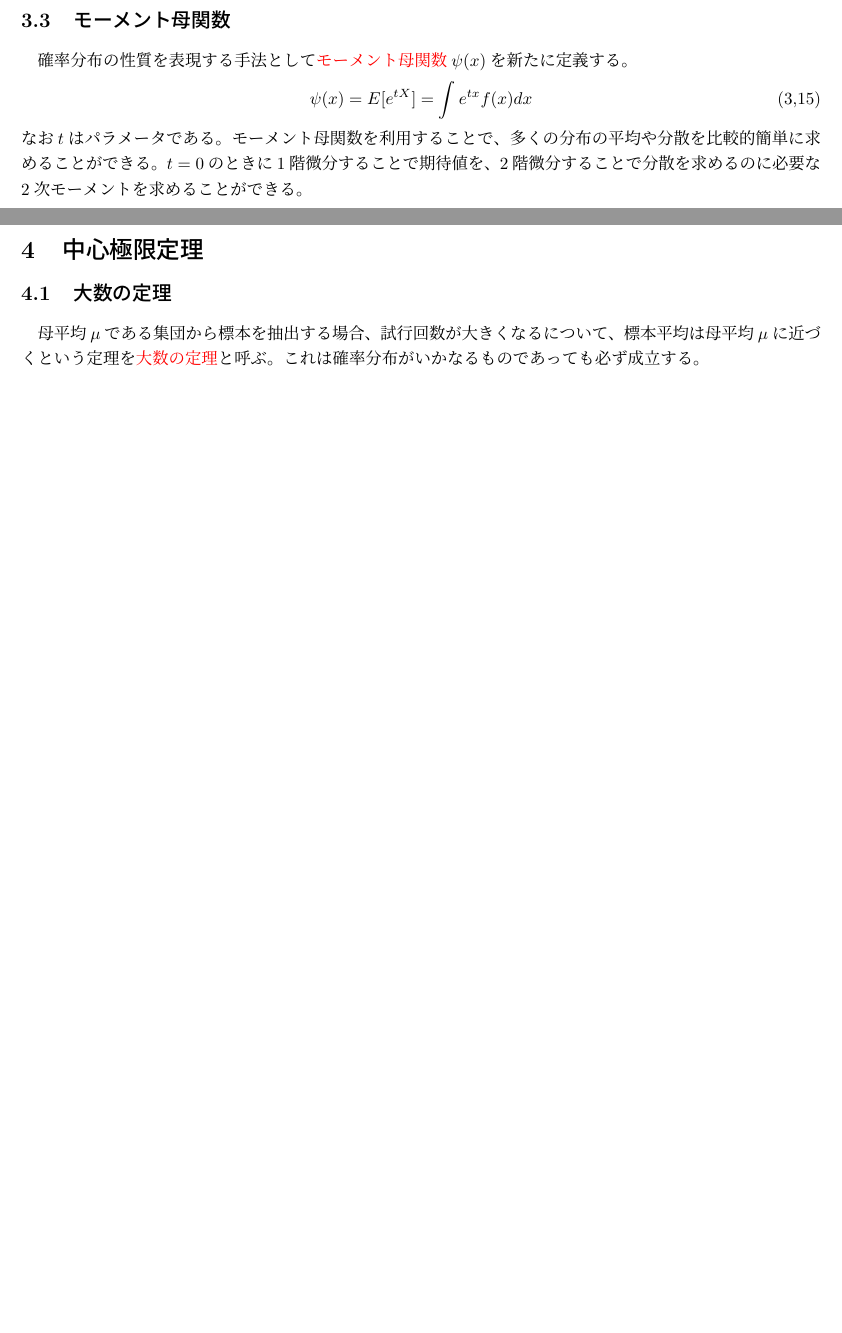
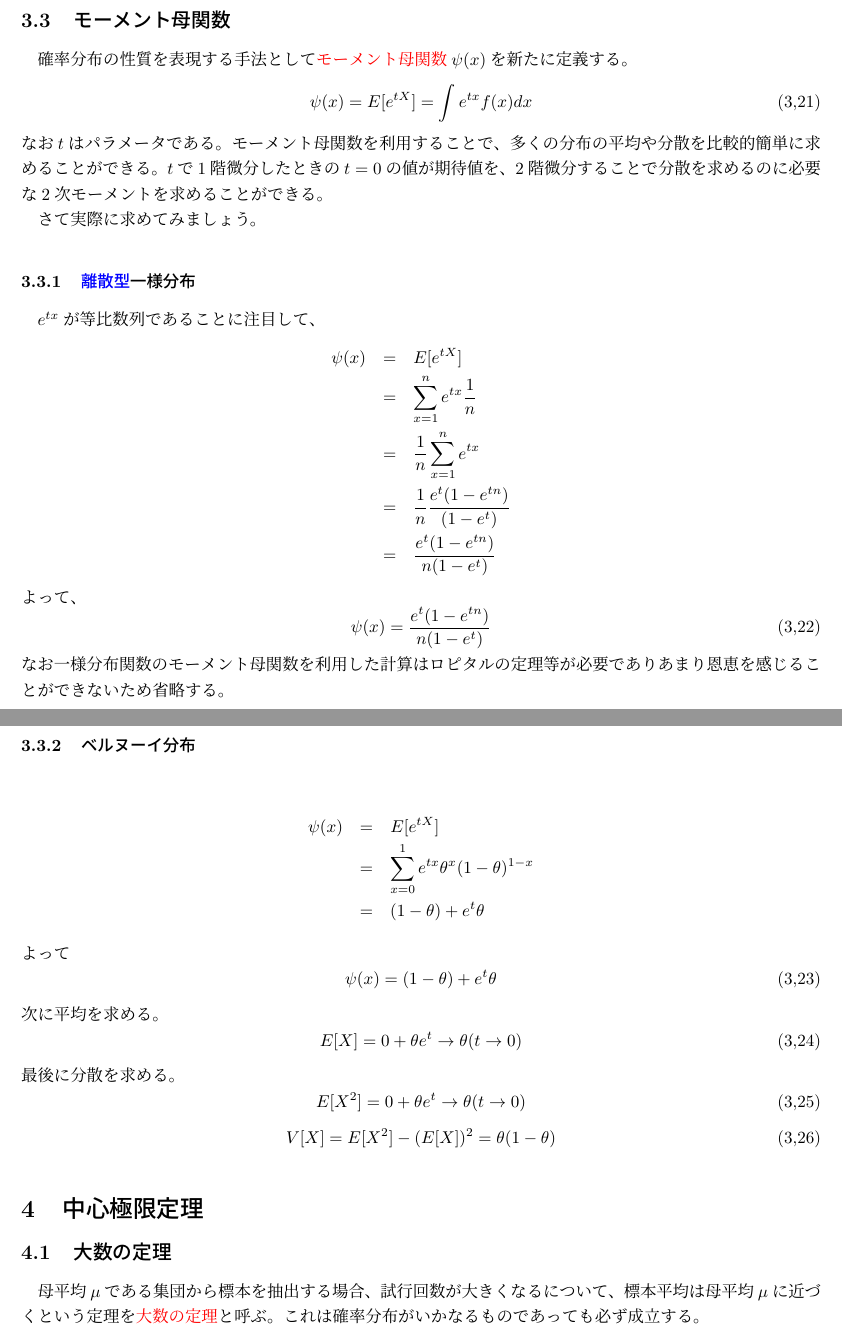
Before and after one commit to nukayorokobinoniwa/---, a LaTeX document (確率論.tex): two parts of pages 13 and 14 of 14 before the commit and two parts of pages 14 and 15 of 15 after it, joined at a grey line, cut so that both start at the same text, the shorter picture padded with empty space. Compiled offline with pLaTeX and dvipdfmx.

Commit message:
テスト勉強

```diff
--- a/確率論.tex
+++ b/確率論.tex
@@ -553,7 +553,7 @@ $Y$はもちろん確率変数となる。この時、この事象の組み合
 \subsubsection{正規分布}
 確率変数$X$が次の密度関数を持つとき、\textcolor{red}{正規分布}に従うと言われ$X\sim N(\mu,\sigma^2)$とあらわされる。
 \begin{equation}
-    f(x) = \frac{1}{\sqrt{2\pi\sigma^2}}e^{-\frac{(x-\mu)^2}{2\sigma^2}}\tag{3,13}
+    f(x) = \frac{1}{\sqrt{2\pi\sigma^2}}e^{-\frac{(x-\mu)^2}{2\sigma^2}}\tag{3,20}
 \end{equation}
 急に式が出てきて混乱しかねないこの正規分布はどんな特徴があるの以下に示す。
 \begin{itemize}
@@ -562,3 +562,20 @@ $Y$はもちろん確率変数となる。この時、この事象の組み合
     \item x軸が漸近線となる。
     \item 分散が大きくなると、曲線の山は低くなり、左右に広がって平らになる。
 \end{itemize}
+ここで正規分布の平均と分散を求める。
+まず期待値だが、
+\begin{eqnarray*}
+    E[X] &=& \int_{-\infty}^{\infty} x\frac{1}{\sqrt{2\pi\sigma^2}}e^{-\frac{(x-\mu)^2}{2\sigma^2}}dx\\
+    &=& \int_{-\infty}^{\infty} (x-\mu+\mu)\frac{1}{\sqrt{2\pi\sigma^2}}e^{-\frac{(x-\mu)^2}{2\sigma^2}}dx\\
+    &=& \int_{-\infty}^{\infty} (x-\mu)\frac{1}{\sqrt{2\pi\sigma^2}}e^{-\frac{(x-\mu)^2}{2\sigma^2}}dx+\int_{-\infty}^{\infty} \mu\frac{1}{\sqrt{2\pi\sigma^2}}e^{-\frac{(x-\mu)^2}{2\sigma^2}}dx\\
+    &=& E[X-\mu] +E[\mu]\\
+\end{eqnarray*}
+ここで書いた$ E[X-\mu] +E[\mu]$は平均に線形の性質があることを考えたら当然ではある。
+
+ここで$E[X-\mu]$を考える。正規分布の特徴として$x=\mu$において左右対称であることを考えたら、
+\begin{eqnarray*}
+    E[X-\mu]&=& \int_{-\infty}^{\infty} (x-\mu)\frac{1}{\sqrt{2\pi\sigma^2}}e^{-\frac{(x-\mu)^2}{2\sigma^2}}dx\\
+    &=& \int_{-\infty}^{0} (x-\mu)\frac{1}{\sqrt{2\pi\sigma^2}}e^{-\frac{(x-\mu)^2}{2\sigma^2}}dx+\int_{0}^{\infty} (x-\mu)\frac{1}{\sqrt{2\pi\sigma^2}}e^{-\frac{(x-\mu)^2}{2\sigma^2}}dx\\
+    &=&\int_{-\infty}^{0} (x-\mu)\frac{1}{\sqrt{2\pi\sigma^2}}e^{-\frac{(x-\mu)^2}{2\sigma^2}}dx-\int_{-\infty}^{0} (x-\mu)\frac{1}{\sqrt{2\pi\sigma^2}}e^{-\frac{(x-\mu)^2}{2\sigma^2}}dx\\
+    &=& 0
+\end{eqnarray*}
@@ -565,3 +589,4 @@ $Y$はもちろん確率変数となる。この時、この事象の組み合
 \subsection{モーメント母関数}
 確率分布の性質を表現する手法として\textcolor{red}{モーメント母関数}$\psi(x)$を新たに定義する。
 \begin{equation}
+    \psi(x) = E[e^{tX}] = \int e^{tx}f(x)dx\tag{3,21}
@@ -569,7 +593,46 @@ $Y$はもちろん確率変数となる。この時、この事象の組み合
 \end{equation}
 なお$t$はパラメータである。
 モーメント母関数を利用することで、多くの分布の平均や分散を比較的簡単に求めることができる。
-$t=0$のときに1階微分することで期待値を、2階微分することで分散を求めるのに必要な2次モーメントを求めることができる。
+$t$で1階微分したときの$t=0$の値が期待値を、2階微分することで分散を求めるのに必要な2次モーメントを求めることができる。
+
+さて実際に求めてみましょう。
+\subsubsection{\textcolor{blue}{離散型}一様分布}
+$e^{tx}$が等比数列であることに注目して、
+\begin{eqnarray*}
+    \psi(x) &=& E[e^{tX}] \\
+    &=& \sum_{x=1}^n e^{tx}\frac{1}{n}\\
+    &=& \frac{1}{n}\sum_{x=1}^n e^{tx}\\
+    &=& \frac{1}{n}\frac{e^t(1-e^{tn})}{(1-e^t)}\\
+    &=& \frac{e^t(1-e^{tn})}{n(1-e^t)}
+\end{eqnarray*}
+よって、
+\begin{equation}
+    \psi(x) = \frac{e^t(1-e^{tn})}{n(1-e^t)}\tag{3,22}
+\end{equation}
+なお一様分布関数のモーメント母関数を利用した計算はロピタルの定理等が必要でありあまり恩恵を感じることができないため省略する。
+\subsubsection{ベルヌーイ分布}
+\begin{eqnarray*}
+    \psi(x) &=& E[e^{tX}] \\
+    &=& \sum_{x=0}^1 e^{tx}\theta^x (1-\theta)^{1-x}\\
+    &=&(1-\theta)+e^t\theta
+\end{eqnarray*}
+よって
+\begin{equation}
+    \psi(x) = (1-\theta)+e^t\theta\tag{3,23}
+\end{equation}
+次に平均を求める。
+\begin{equation}
+    E[X] = 0+\theta e^t\rightarrow \theta(t\rightarrow 0)\tag{3,24}
+\end{equation}
+最後に分散を求める。
+\begin{equation}
+    E[X^2] = 0+\theta e^t\rightarrow \theta(t\rightarrow 0)\tag{3,25}
+\end{equation}
+\begin{equation}
+    V[X] = E[X^2]-(E[X])^2 = \theta (1-\theta)\tag{3,26}
+\end{equation}
+
+
 \section{中心極限定理}
 \subsection{大数の定理}
 母平均$\mu$である集団から標本を抽出する場合、試行回数が大きくなるについて、標本平均は母平均$\mu$に近づくという定理を\textcolor{red}{大数の定理}と呼ぶ。
```
Also changed, not shown: 確率論.pdf, 確率論.tex (8 more changed lines), 3 other files.
